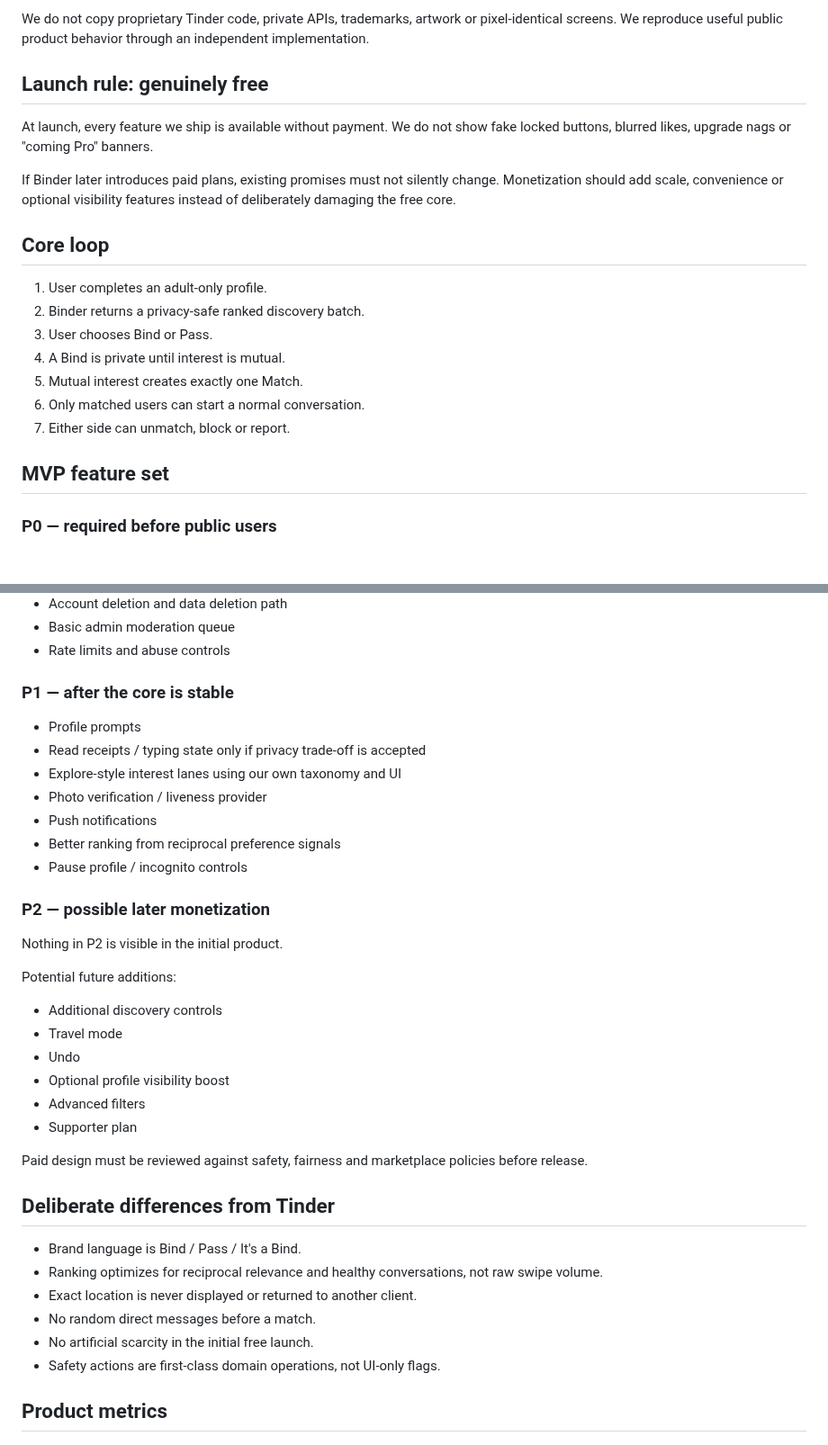
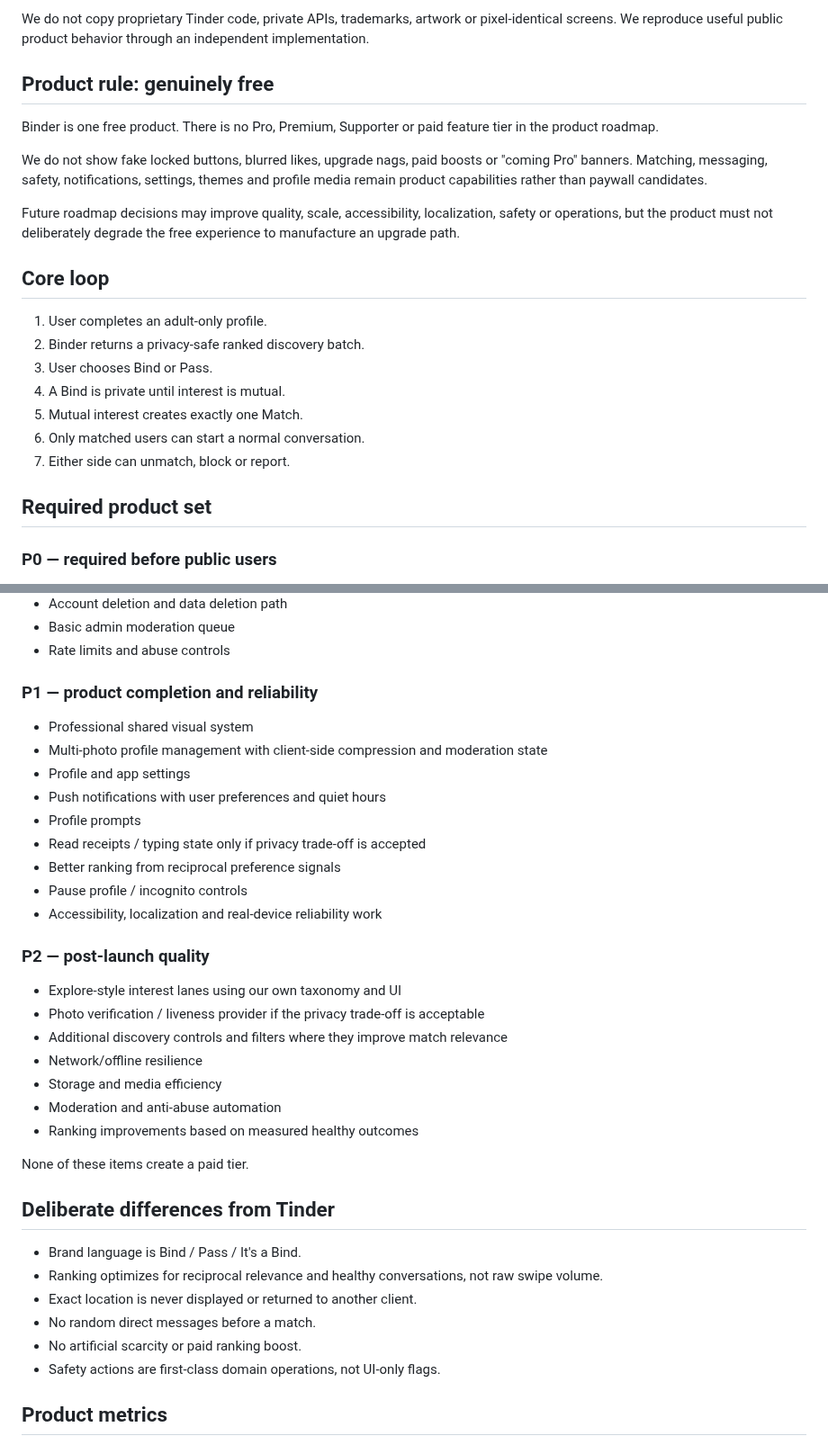
Before and after one commit to BEKO2210/Binder, a Markdown page: docs/PRODUCT.md, 2 parts joined by grey strips. Shown at 90% size. GitHub-like rendering; blank space fills up the shorter version.

Commit message:
docs: make free-product rule permanent

```diff
--- a/docs/PRODUCT.md
+++ b/docs/PRODUCT.md
@@ -6,11 +6,13 @@ Binder is a relationship-first dating product. The interaction can feel as immed
 
 We do not copy proprietary Tinder code, private APIs, trademarks, artwork or pixel-identical screens. We reproduce useful public product behavior through an independent implementation.
 
-## Launch rule: genuinely free
+## Product rule: genuinely free
 
-At launch, every feature we ship is available without payment. We do not show fake locked buttons, blurred likes, upgrade nags or "coming Pro" banners.
+Binder is one free product. There is no Pro, Premium, Supporter or paid feature tier in the product roadmap.
 
-If Binder later introduces paid plans, existing promises must not silently change. Monetization should add scale, convenience or optional visibility features instead of deliberately damaging the free core.
+We do not show fake locked buttons, blurred likes, upgrade nags, paid boosts or "coming Pro" banners. Matching, messaging, safety, notifications, settings, themes and profile media remain product capabilities rather than paywall candidates.
+
+Future roadmap decisions may improve quality, scale, accessibility, localization, safety or operations, but the product must not deliberately degrade the free experience to manufacture an upgrade path.
 
 ## Core loop
 
@@ -22,7 +24,7 @@ If Binder later introduces paid plans, existing promises must not silently chang
 6. Only matched users can start a normal conversation.
 7. Either side can unmatch, block or report.
 
-## MVP feature set
+## Required product set
 
 ### P0 — required before public users
 
@@ -43,30 +45,29 @@ If Binder later introduces paid plans, existing promises must not silently chang
 - Basic admin moderation queue
 - Rate limits and abuse controls
 
-### P1 — after the core is stable
+### P1 — product completion and reliability
 
+- Professional shared visual system
+- Multi-photo profile management with client-side compression and moderation state
+- Profile and app settings
+- Push notifications with user preferences and quiet hours
 - Profile prompts
 - Read receipts / typing state only if privacy trade-off is accepted
-- Explore-style interest lanes using our own taxonomy and UI
-- Photo verification / liveness provider
-- Push notifications
 - Better ranking from reciprocal preference signals
 - Pause profile / incognito controls
+- Accessibility, localization and real-device reliability work
 
-### P2 — possible later monetization
+### P2 — post-launch quality
 
-Nothing in P2 is visible in the initial product.
+- Explore-style interest lanes using our own taxonomy and UI
+- Photo verification / liveness provider if the privacy trade-off is acceptable
+- Additional discovery controls and filters where they improve match relevance
+- Network/offline resilience
+- Storage and media efficiency
+- Moderation and anti-abuse automation
+- Ranking improvements based on measured healthy outcomes
 
-Potential future additions:
-
-- Additional discovery controls
-- Travel mode
-- Undo
-- Optional profile visibility boost
-- Advanced filters
-- Supporter plan
-
-Paid design must be reviewed against safety, fairness and marketplace policies before release.
+None of these items create a paid tier.
 
 ## Deliberate differences from Tinder
 
@@ -74,7 +75,7 @@ Paid design must be reviewed against safety, fairness and marketplace policies b
 - Ranking optimizes for reciprocal relevance and healthy conversations, not raw swipe volume.
 - Exact location is never displayed or returned to another client.
 - No random direct messages before a match.
-- No artificial scarcity in the initial free launch.
+- No artificial scarcity or paid ranking boost.
 - Safety actions are first-class domain operations, not UI-only flags.
 
 ## Product metrics
```
